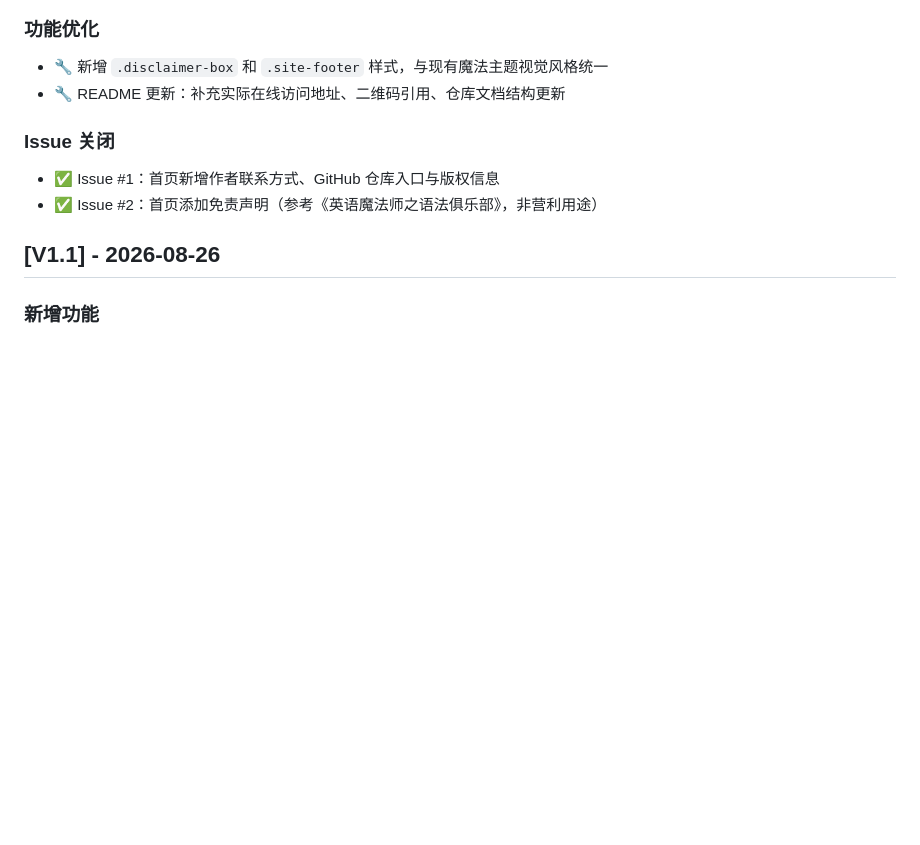
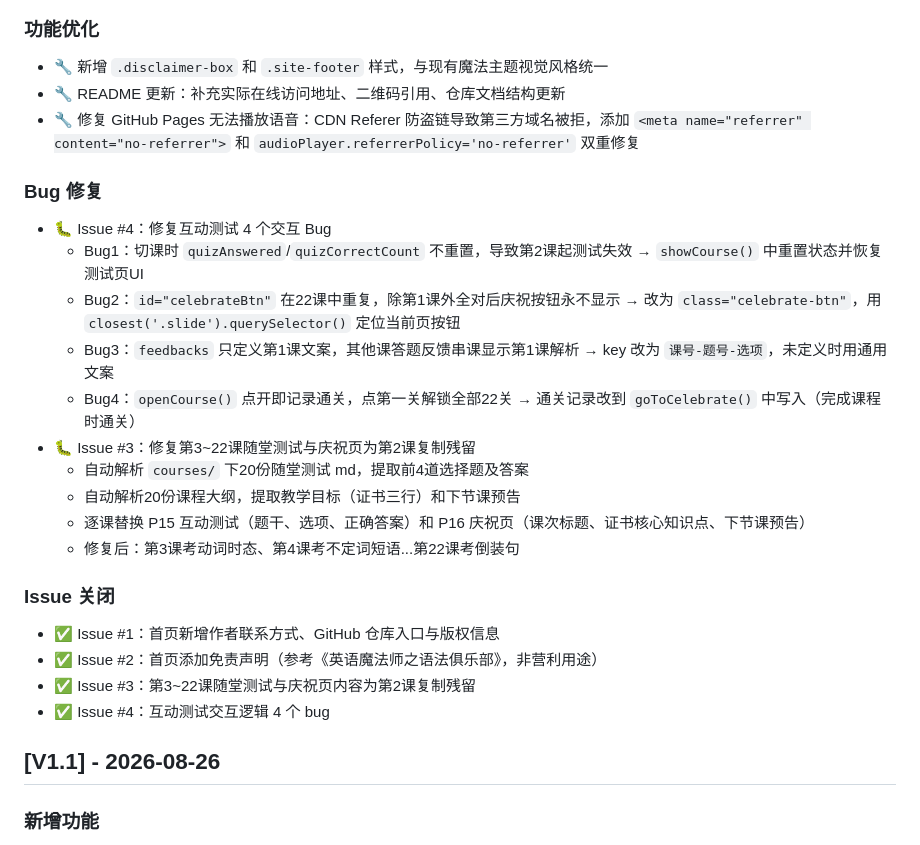
Before and after one commit to DaveySong-AI/Magic-Grammar, a Markdown page: CHANGELOG.md, the part around the change. Rendered like a GitHub page; blank space fills up the shorter version.

Commit message:
docs: 更新CHANGELOG，记录Issue #3和#4修复、GitHub Pages语音播放修复

```diff
--- a/CHANGELOG.md
+++ b/CHANGELOG.md
@@ -14,10 +14,25 @@
 ### 功能优化
 - 🔧 新增 `.disclaimer-box` 和 `.site-footer` 样式，与现有魔法主题视觉风格统一
 - 🔧 README 更新：补充实际在线访问地址、二维码引用、仓库文档结构更新
+- 🔧 修复 GitHub Pages 无法播放语音：CDN Referer 防盗链导致第三方域名被拒，添加 `<meta name="referrer" content="no-referrer">` 和 `audioPlayer.referrerPolicy='no-referrer'` 双重修复
+
+### Bug 修复
+- 🐛 Issue #4：修复互动测试 4 个交互 Bug
+  - Bug1：切课时 `quizAnswered`/`quizCorrectCount` 不重置，导致第2课起测试失效 → `showCourse()` 中重置状态并恢复测试页UI
+  - Bug2：`id="celebrateBtn"` 在22课中重复，除第1课外全对后庆祝按钮永不显示 → 改为 `class="celebrate-btn"`，用 `closest('.slide').querySelector()` 定位当前页按钮
+  - Bug3：`feedbacks` 只定义第1课文案，其他课答题反馈串课显示第1课解析 → key 改为 `课号-题号-选项`，未定义时用通用文案
+  - Bug4：`openCourse()` 点开即记录通关，点第一关解锁全部22关 → 通关记录改到 `goToCelebrate()` 中写入（完成课程时通关）
+- 🐛 Issue #3：修复第3~22课随堂测试与庆祝页为第2课复制残留
+  - 自动解析 `courses/` 下20份随堂测试 md，提取前4道选择题及答案
+  - 自动解析20份课程大纲，提取教学目标（证书三行）和下节课预告
+  - 逐课替换 P15 互动测试（题干、选项、正确答案）和 P16 庆祝页（课次标题、证书核心知识点、下节课预告）
+  - 修复后：第3课考动词时态、第4课考不定词短语...第22课考倒装句
 
 ### Issue 关闭
 - ✅ Issue #1：首页新增作者联系方式、GitHub 仓库入口与版权信息
 - ✅ Issue #2：首页添加免责声明（参考《英语魔法师之语法俱乐部》，非营利用途）
+- ✅ Issue #3：第3~22课随堂测试与庆祝页内容为第2课复制残留
+- ✅ Issue #4：互动测试交互逻辑 4 个 bug
 
 ## [V1.1] - 2026-08-26
 
```
